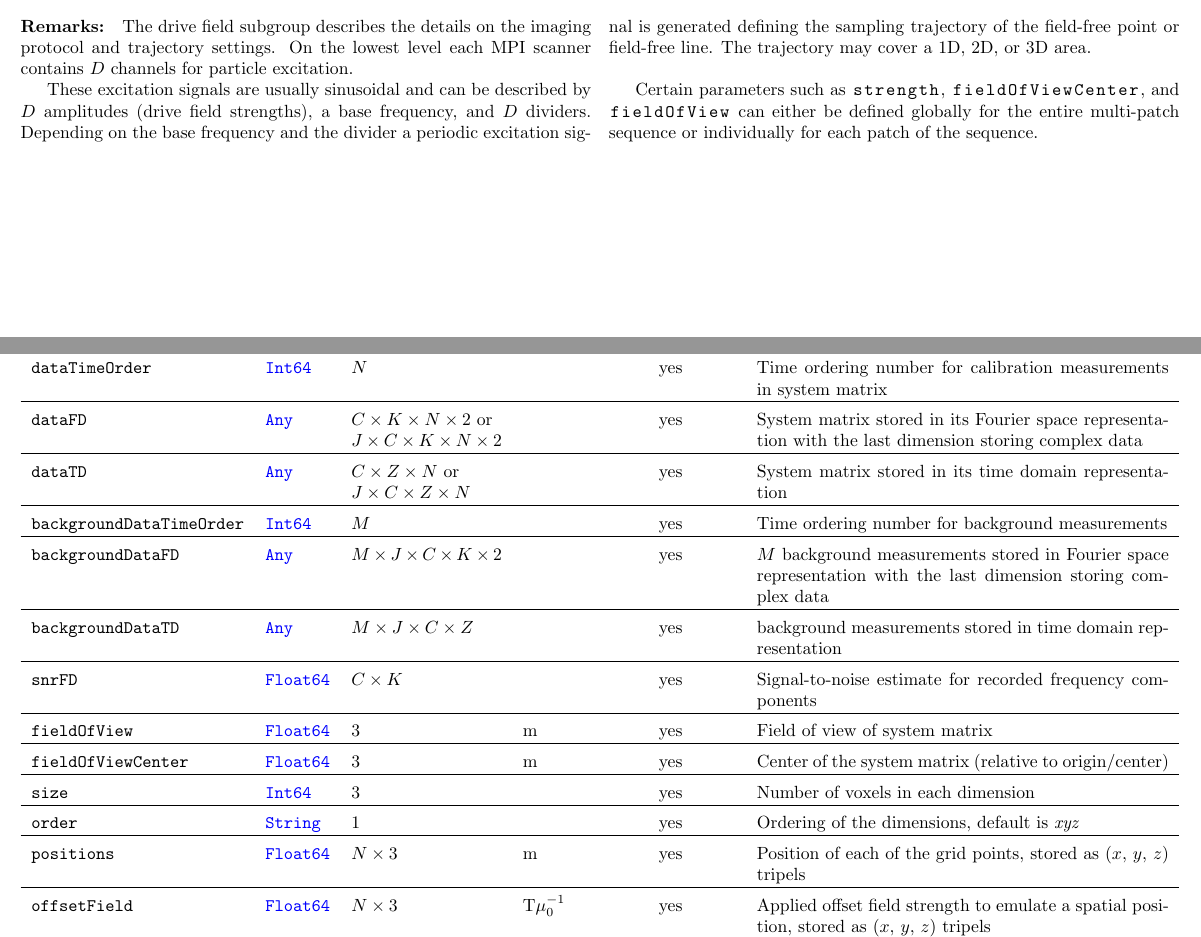
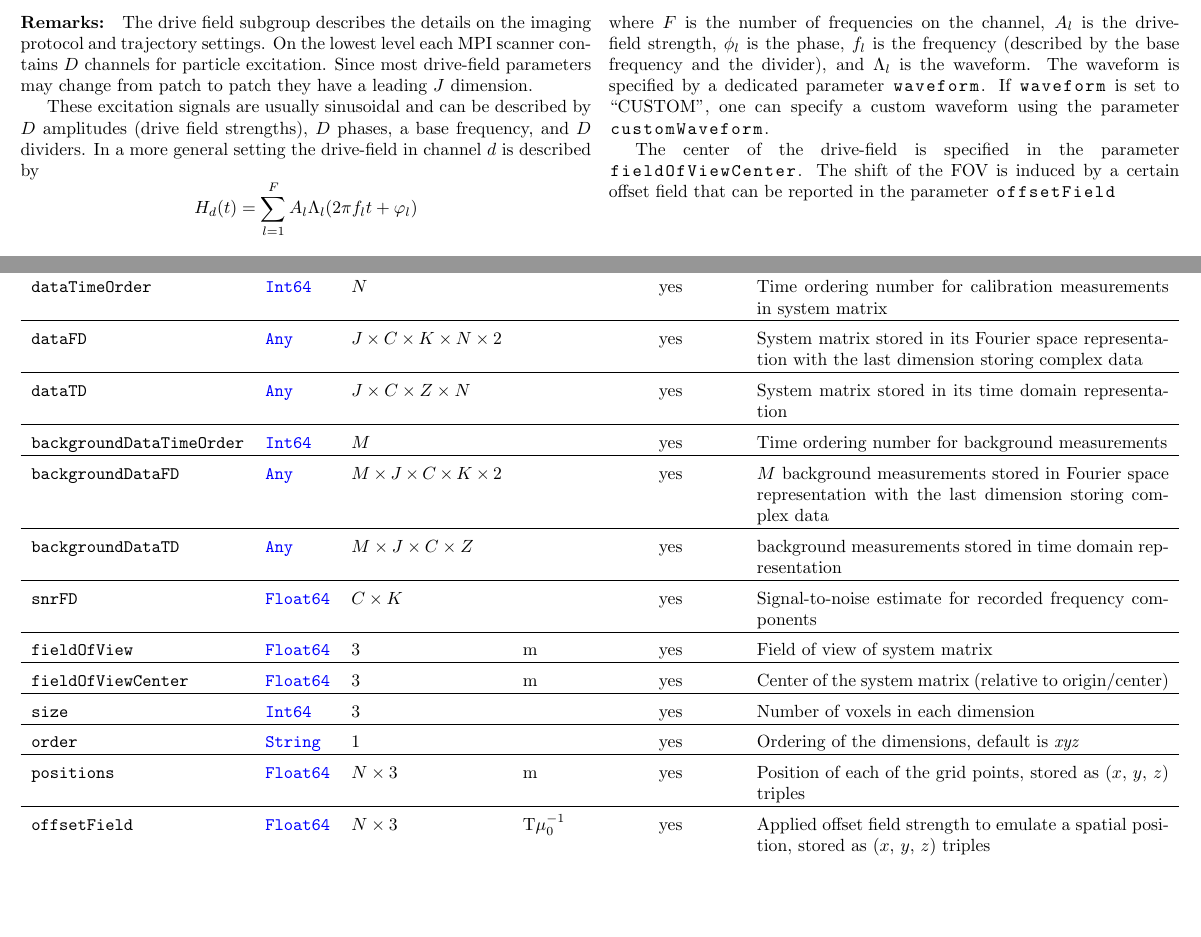
Before and after one commit to MagneticParticleImaging/MDF, a LaTeX paper (specification/MDF.tex): two parts of pages 5 and 8 of 9 before the commit and two parts of pages 6 and 9 of 10 after it, joined at a grey line, cut at the place of the change, the shorter picture padded with empty space. The pictures show the PDF file specification/MDF.pdf that the author committed with the source.

Commit message:
changes for v2
- add changelog
- add offsetField, phase, waveform, customWaveform
- make the dimension fix

```diff
--- a/specification/MDF.tex
+++ b/specification/MDF.tex
@@ -237,11 +247,19 @@ In general each MPI dataset consists of the measurement data of $L$ frames. A fr
 
 \begin{multicols}{2}
 
-\paragraph{Remarks:} The drive field subgroup describes the details on the imaging protocol and trajectory settings. On the lowest level each MPI scanner contains $D$ channels for particle excitation.
+\paragraph{Remarks:} The drive field subgroup describes the details on the imaging protocol and trajectory settings. On the lowest level each MPI scanner contains $D$ channels for particle excitation. Since most drive-field parameters may change from patch to patch they have a leading $J$ dimension.
 
-These excitation signals are usually sinusoidal and can be described by $D$ amplitudes (drive field strengths), a base frequency, and $D$ dividers. Depending on the base frequency and the divider a periodic excitation signal is generated defining the sampling trajectory of the field-free point or field-free line. The trajectory may cover a 1D, 2D, or 3D area.
+These excitation signals are usually sinusoidal and can be described by $D$ amplitudes (drive field strengths), $D$ phases, a base frequency, and $D$ dividers. In a more general setting the drive-field in channel $d$ is described by
+$$
+H_d(t) = \sum_{l=1}^{F} A_l \Lambda_l (2\pi f_l t + \varphi_l)
+$$
+where $F$ is the number of frequencies on the channel, $A_l$ is the drive-field strength, $\phi_l$ is the phase, $f_l$ is the frequency (described by the base frequency and the divider), and $\Lambda_l$ is the waveform. The waveform is specified by a dedicated parameter \inl{waveform}. If  \inl{waveform} is set to ``CUSTOM'', one can specify a custom waveform using the parameter \inl{customWaveform}.
 
-Certain parameters such as \inl{strength}, \inl{fieldOfViewCenter}, and \inl{fieldOfView} can either be defined globally for the entire multi-patch sequence or individually for each patch of the sequence.
+%Depending on the base frequency and the divider a periodic excitation signal is generated defining the sampling trajectory of the field-free point or field-free line. The trajectory may cover a 1D, 2D, or 3D area.
+
+%Certain parameters such as \inl{strength}, \inl{fieldOfViewCenter}, and \inl{fieldOfView} can either be defined globally for the entire multi-patch sequence or individually for each patch of the sequence.
+
+The center of the drive-field is specified in the parameter \inl{fieldOfViewCenter}. The shift of the FOV is induced by a certain offset field that can be reported in the parameter \inl{offsetField}
 
 \end{multicols}
 
@@ -253,2 +272 @@ Certain parameters such as \inl{strength}, \inl{fieldOfViewCenter}, and \inl{fie
 \inlvar{baseFrequency} & \inltab{Float64} & 1 & Hz & no & Base frequency to derive drive field frequencies \\ \hline
-\inlvar{divider} & \inltab{Int64} & $D$ & 1 & no & Divider for drive fields frequencies (\inlvar{baseFrequency} / \inlvar{divider}) \\ \hline
@@ -272,3 +294,6 @@ Certain parameters such as \inl{strength}, \inl{fieldOfViewCenter}, and \inl{fie
 \noindent \begin{tabularx}{\columnwidth}{lllllX}
 \textbf{Parameter} & \textbf{Type} & \textbf{Dim} & \textbf{Unit/Format} & \textbf{Optional} & \textbf{Description} \\ \hline
 \inlvar{numChannels} & \inltab{Int64} & 1 & & no & Number of receive channels $C$ \\ \hline
+\inlvar{bandwidth} & \inltab{Float64} & $C$ & Hz & no & Bandwidth of the receiver unit \\ \hline
+\inlvar{numSamplingPoints} & \inltab{Int64} & $C$ &  & no & Number of sampling point within one drive-field period denoted by $Z$ \\ \hline
+\inlvar{frequencies} & \inltab{Float64} & $C\times K$ & Hz & yes & Vector containing recorded frequencies \\ \hline
@@ -292,8 +314,8 @@ One measurement consists of the voltages recorded in all receive channels for al
 
 \noindent \begin{tabularx}{\columnwidth}{llp{3cm}llX}
 \textbf{Parameter} & \textbf{Type} & \textbf{Dim} & \textbf{Unit/Format} & \textbf{Optional} & \textbf{Description} \\ \hline
-\inlvar{dataFD} & \inltab{Any} & $L \times C \times K \times 2$  or $L \times J \times C \times K \times 2$  & & yes & Measurement data stored in Fourier domain representation. The last dimension is used for storing the complex data. \\  \hline
-\inlvar{dataTD} & \inltab{Any} & $L \times C \times Z$ or \newline $L \times J \times C \times Z$ & & yes & Measurement data stored in time domain representation \\ \hline
+\inlvar{dataFD} & \inltab{Any} & $L \times J \times C \times K \times 2$  & & yes & Measurement data stored in Fourier domain representation. The last dimension is used for storing the complex data. \\  \hline
+\inlvar{dataTD} & \inltab{Any} & $L \times J \times C \times Z$ & & yes & Measurement data stored in time domain representation \\ \hline
 \end{tabularx}
 
 \subsection{Calibration (group: \inl{/calibration/})}
@@ -312,8 +334,8 @@ If a regular grid is used for sampling, by default the fastest index is in $x$ d
 \noindent \begin{tabularx}{\columnwidth}{llp{3cm}llX}
 \textbf{Parameter} & \textbf{Type} & \textbf{Dim} & \textbf{Unit/Format} & \textbf{Optional} & \textbf{Description} \\ \hline
 \inlvar{dataTimeOrder} & \inltab{Int64} & $N$ & & yes & Time ordering number for calibration measurements in system matrix \\ \hline
-\inlvar{dataFD} & \inltab{Any} & $C \times K \times N \times 2$ or \newline $J \times C \times K \times N \times 2$ & & yes & System matrix stored in its Fourier space representation with the last dimension storing complex data \\ \hline
-\inlvar{dataTD} & \inltab{Any} &  $C \times Z \times N$ or \newline $J \times C \times Z \times N$ & & yes & System matrix stored in its time domain representation \\ \hline
+\inlvar{dataFD} & \inltab{Any} &  $J \times C \times K \times N \times 2$ & & yes & System matrix stored in its Fourier space representation with the last dimension storing complex data \\ \hline
+\inlvar{dataTD} & \inltab{Any} &  $J \times C \times Z \times N$ & & yes & System matrix stored in its time domain representation \\ \hline
 \inlvar{backgroundDataTimeOrder} & \inltab{Int64} & $M$ & & yes & Time ordering number for background measurements \\ \hline
 \inlvar{backgroundDataFD} & \inltab{Any} & $M \times J \times C \times K \times 2$ & & yes & $M$ background measurements stored in Fourier space representation with the last dimension storing complex data \\ \hline
 \inlvar{backgroundDataTD} & \inltab{Any} &  $M \times J \times C \times Z$ & & yes & background measurements stored in time domain representation \\ \hline
@@ -322,8 +344,8 @@ If a regular grid is used for sampling, by default the fastest index is in $x$ d
 \inlvar{fieldOfViewCenter} & \inltab{Float64} & $3$ & m & yes & Center of the system matrix (relative to origin/center) \\ \hline
 \inlvar{size} & \inltab{Int64} & $3$ &  & yes & Number of voxels in each dimension \\ \hline
 \inlvar{order} & \inltab{String} & 1 & & yes & Ordering of the dimensions, default is \textit{xyz} \\ \hline
-\inlvar{positions} & \inltab{Float64} & $N \times 3$ & m & yes & Position of each of the grid points, stored as ($x$, $y$, $z$) tripels \\ \hline
-\inlvar{offsetField} & \inltab{Float64} & $N \times 3$ & T$\mu_0^{-1}$ & yes & Applied offset field strength to emulate a spatial position, stored as ($x$, $y$, $z$) tripels \\ \hline
+\inlvar{positions} & \inltab{Float64} & $N \times 3$ & m & yes & Position of each of the grid points, stored as ($x$, $y$, $z$) triples \\ \hline
+\inlvar{offsetField} & \inltab{Float64} & $N \times 3$ & T$\mu_0^{-1}$ & yes & Applied offset field strength to emulate a spatial position, stored as ($x$, $y$, $z$) triples \\ \hline
 \inlvar{deltaSampleSize} & \inltab{Float64} & 3 & m & yes & Size of delta sample used for calibration scan \\ \hline
 \inlvar{method} & \inltab{String} & 1 & & yes & Method used to obtain calibration data. Can for instance be robot, hybrid, or simulation \\ \hline
 \end{tabularx}
@@ -341,7 +363,7 @@ Usually the data is stored in a real data format but it is also possible to stor
 
 \noindent \begin{tabularx}{\columnwidth}{lllllX}
 \textbf{Parameter} & \textbf{Type} & \textbf{Dim} & \textbf{Unit/Format} & \textbf{Optional} & \textbf{Description} \\ \hline
-\inlvar{data} & \inltab{Any} & $L\times N$ or $L\times N \times S$ & & yes & Reconstructed data \\ \hline
+\inlvar{data} & \inltab{Any} & $L\times N \times S$ & & yes & Reconstructed data \\ \hline
 \inlvar{fieldOfView} & \inltab{Float64} & $3$ & m & yes & Field of view of reconstructed data \\ \hline
 \inlvar{fieldOfViewCenter} & \inltab{Float64} & $3$ & m & yes & Center of the reconstructed data (relative to origin/center) \\ \hline
 \inlvar{size} & \inltab{Int64} & $3$ &  & yes & Number of voxels in each dimension \\ \hline
```
Also changed, not shown: specification/MDF.pdf, specification/MDF.tex (28 more changed lines).
